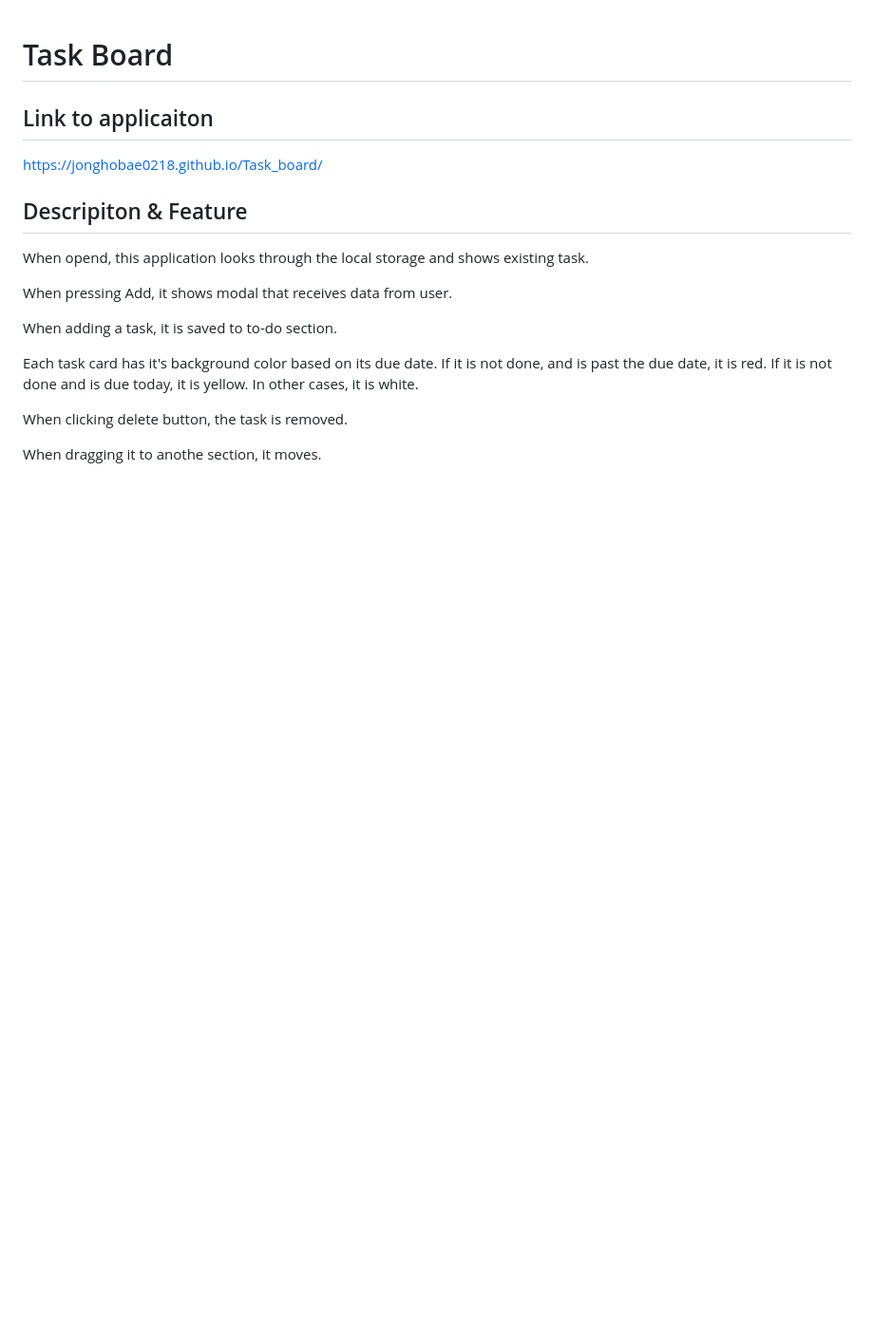
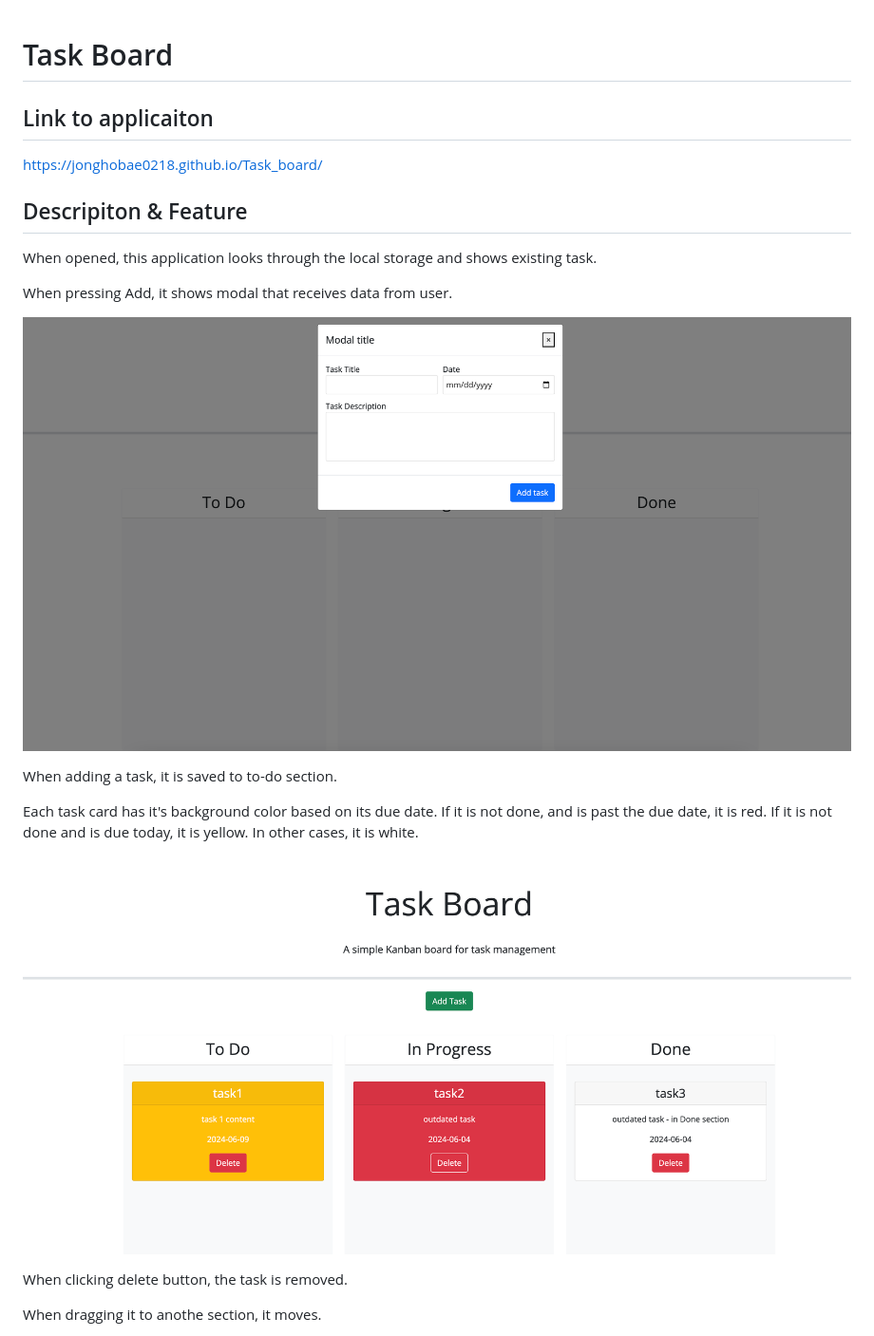
Before and after one commit to jonghoBae0218/Task_board, a Markdown page: README.md, the part around the change printed below. Shown: that part at 95% size. Drawn GitHub-style; pictures changed too: assets/modal-form.png (added), assets/task-display.png (added); blank space fills up the shorter version.

Commit message:
fixed modal design & readme

```diff
--- a/README.md
+++ b/README.md
@@ -5,14 +5,18 @@
 https://jonghobae0218.github.io/Task_board/
 
 ## Descripiton & Feature
-When opend, this application looks through the local storage and shows existing task.
+When opened, this application looks through the local storage and shows existing task.
 
 When pressing Add, it shows modal that receives data from user.
+
+![Modal form photo](./assets/modal-form.png)
 
 When adding a task, it is saved to to-do section.
 
 Each task card has it's background color based on its due date. If it is not done, and is past the due date, it is red. If it is not done and is due today, it is yellow. In other cases, it is white.
 
+![Modal form photo](./assets/task-display.png)
+
 When clicking delete button, the task is removed.
 
 When dragging it to anothe section, it moves.
```
Also changed, not shown: other parts of README.md (+0 -3 lines), 3 other files.
